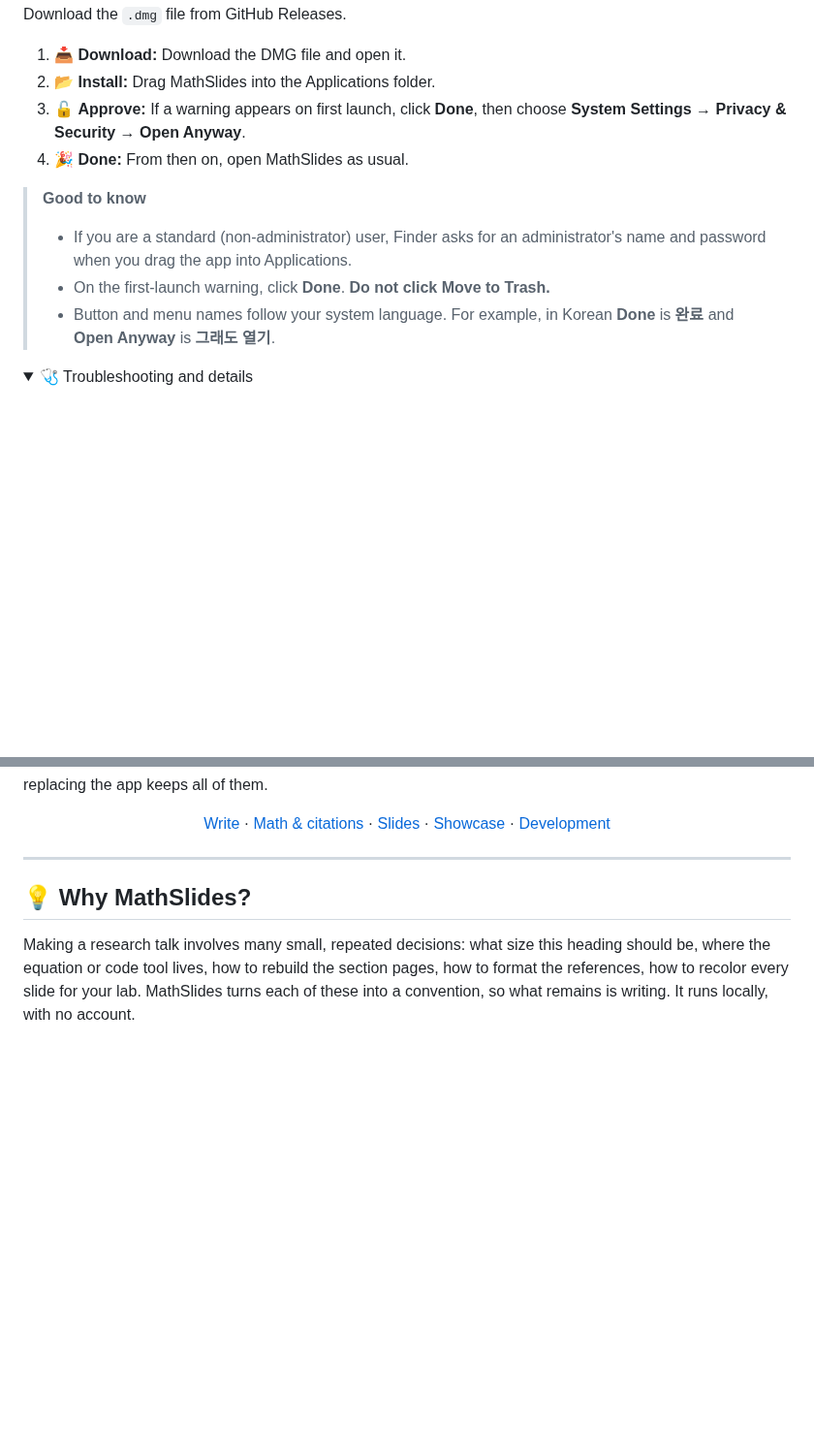
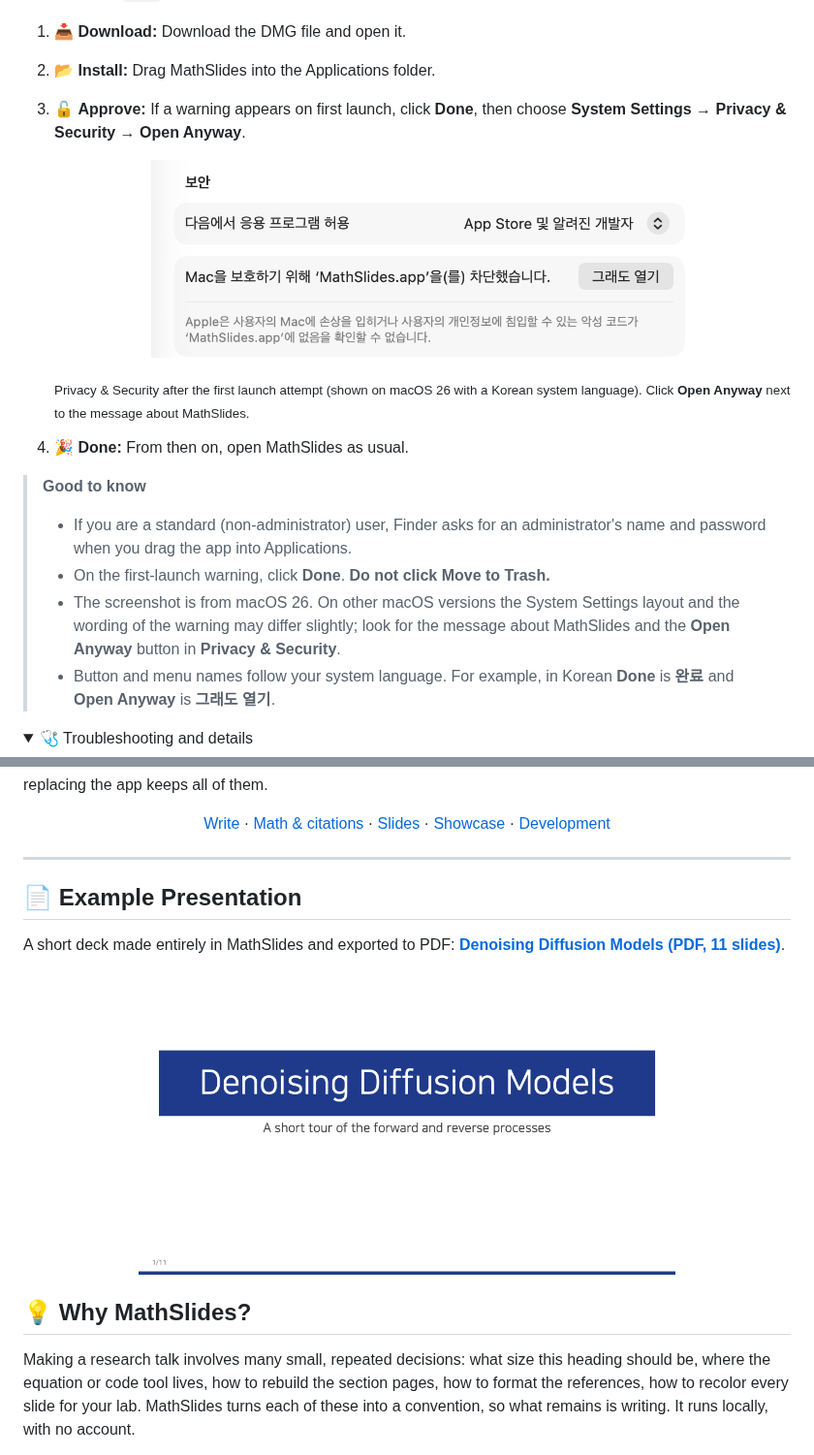
Before and after one commit to Kimtona/math-slides, a Markdown page: README.md, 2 parts joined by grey strips. Shown at 97% size. GitHub-like rendering; pictures changed too: docs/examples/denoising-diffusion-models-preview.png (added), docs/readme/macos-open-anyway.png (added); folded sections open; blank space fills up the shorter version.

Commit message:
docs(readme): add installation screenshot and example presentation
Co-Authored-By: Claude Sonnet 5.5 <noreply@anthropic.com>

```diff
--- a/README.md
+++ b/README.md
@@ -19,12 +19,19 @@ Download the `.dmg` file from GitHub Releases.
 1. 📥 **Download:** Download the DMG file and open it.
 2. 📂 **Install:** Drag MathSlides into the Applications folder.
 3. 🔓 **Approve:** If a warning appears on first launch, click **Done**, then choose **System Settings → Privacy & Security → Open Anyway**.
+
+   <p align="center">
+     <img src="docs/readme/macos-open-anyway.png" alt="macOS System Settings, Privacy &amp; Security: the message that MathSlides.app was blocked, with the Open Anyway button (그래도 열기) on the right" width="560">
+   </p>
+
+   <sub>Privacy &amp; Security after the first launch attempt (shown on macOS 26 with a Korean system language). Click **Open Anyway** next to the message about MathSlides.</sub>
 4. 🎉 **Done:** From then on, open MathSlides as usual.
 
 > **Good to know**
 >
 > - If you are a standard (non-administrator) user, Finder asks for an administrator's name and password when you drag the app into Applications.
 > - On the first-launch warning, click **Done**. **Do not click Move to Trash.**
+> - The screenshot is from macOS 26. On other macOS versions the System Settings layout and the wording of the warning may differ slightly; look for the message about MathSlides and the **Open Anyway** button in **Privacy & Security**.
 > - Button and menu names follow your system language. For example, in Korean **Done** is **완료** and **Open Anyway** is **그래도 열기**.
 
 <details>
@@ -74,6 +81,16 @@ Your `.mslides` files are ordinary files wherever you saved them. Your autosave,
 </p>
 
 ---
+
+## 📄 Example Presentation
+
+A short deck made entirely in MathSlides and exported to PDF: **[Denoising Diffusion Models (PDF, 11 slides)](docs/examples/denoising-diffusion-models.pdf)**.
+
+<p align="center">
+  <a href="docs/examples/denoising-diffusion-models.pdf">
+    <img src="docs/examples/denoising-diffusion-models-preview.png" alt="First slide of the example presentation: Denoising Diffusion Models, a short tour of the forward and reverse processes" width="70%">
+  </a>
+</p>
 
 ## 💡 Why MathSlides?
 
```
Also changed, not shown: 1 other file.
